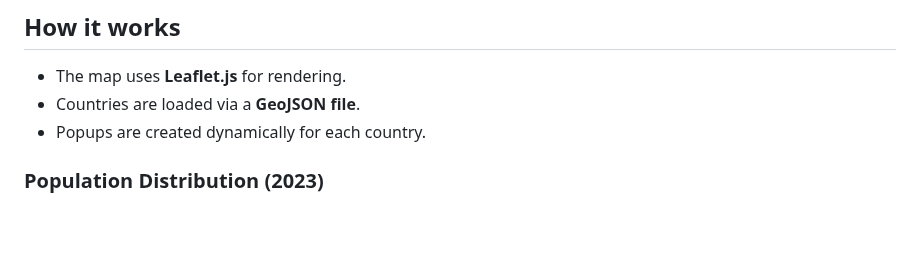
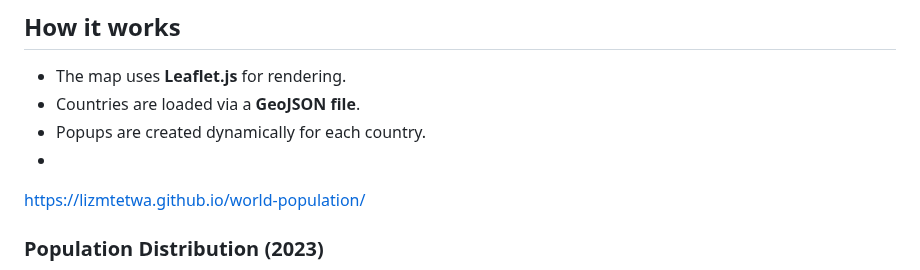
Before and after one commit to lizmtetwa/world-population, a Markdown page: README.md, the part around the change. Rendered like a GitHub page; blank space fills up the shorter version.

```diff
--- a/README.md
+++ b/README.md
@@ -74,6 +74,8 @@ Open the GitHub Pages link for this repository:
 - The map uses **Leaflet.js** for rendering.
 - Countries are loaded via a **GeoJSON file**.
 - Popups are created dynamically for each country.
+-
+https://lizmtetwa.github.io/world-population/
 
 
 
```
